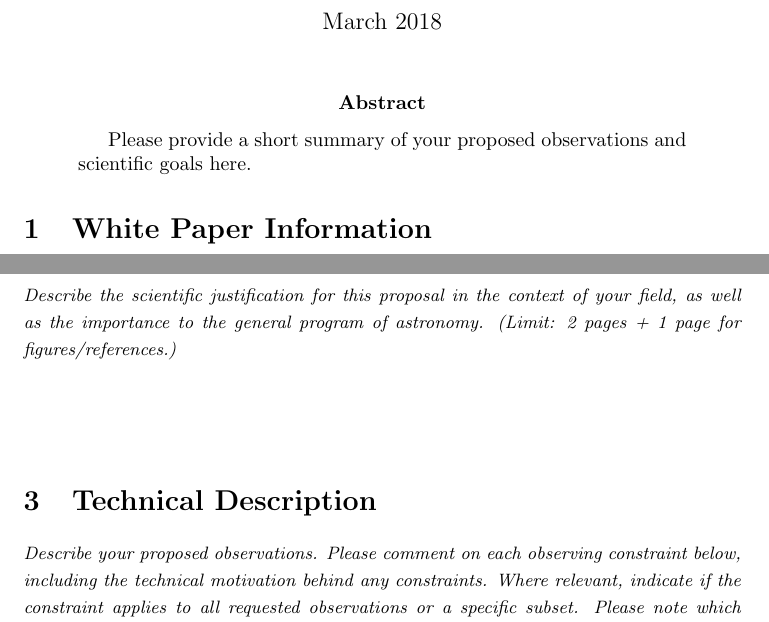
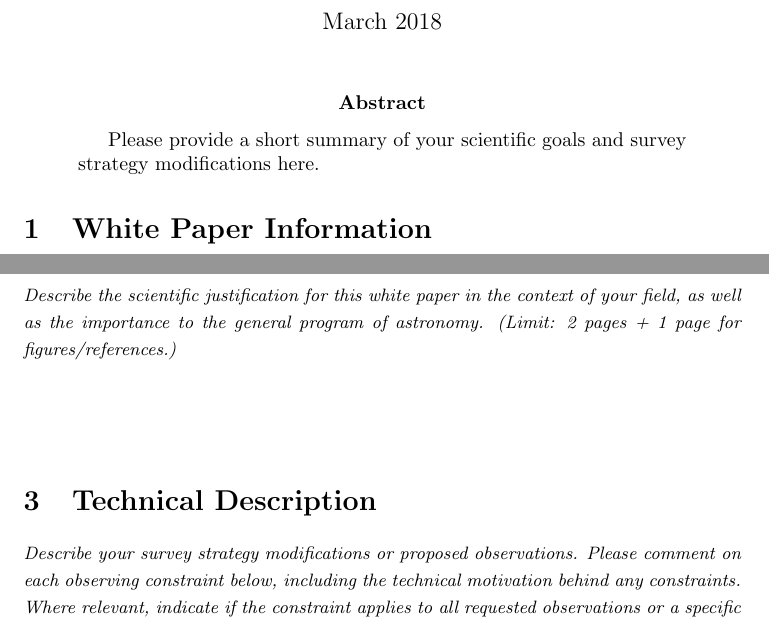
Before and after one commit to lsst-pst/survey_strategy_wp, a LaTeX paper (WP_submission_template.tex): two parts of pages 1 and 2 of 5, joined at a grey line, cut so that both start at the same text. Compiled offline with pdfLaTeX.

Commit message:
downgraded 'proposal' mentions in text

```diff
--- a/WP_submission_template.tex
+++ b/WP_submission_template.tex
@@ -22,7 +22,7 @@
 \maketitle
 
 \begin{abstract}
-Please provide a short summary of your proposed observations and scientific goals here.
+Please provide a short summary of your scientific goals and survey strategy modifications here.
 \end{abstract}
 
 \section{White Paper Information}
@@ -47,7 +47,7 @@ Please indicate which of the following categories this white paper addresses:
 \section{Scientific Motivation}
 
 \begin{footnotesize}
-{\it Describe the scientific justification for this proposal in the context
+{\it Describe the scientific justification for this white paper in the context
 of your field, as well as the importance to the general program of astronomy.
 (Limit: 2 pages + 1 page for figures/references.)}
 \end{footnotesize}
@@ -56,7 +56,7 @@ of your field, as well as the importance to the general program of astronomy.
 
 \section{Technical Description}
 \begin{footnotesize}
-{\it Describe your proposed observations. Please comment on each observing constraint
+{\it Describe your survey strategy modifications or proposed observations. Please comment on each observing constraint
 below, including the technical motivation behind any constraints. Where relevant, indicate
 if the constraint applies to all requested observations or a specific subset. Please note which
 constraints are not relevant or important for your science goals.}
```
Also changed, not shown: WP_submission_template.tex (2 more changed lines).
